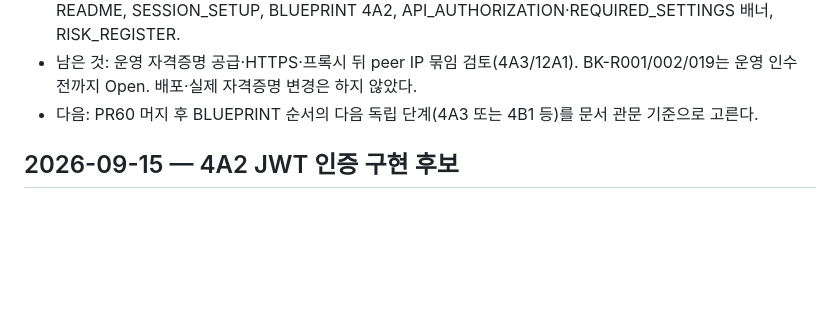
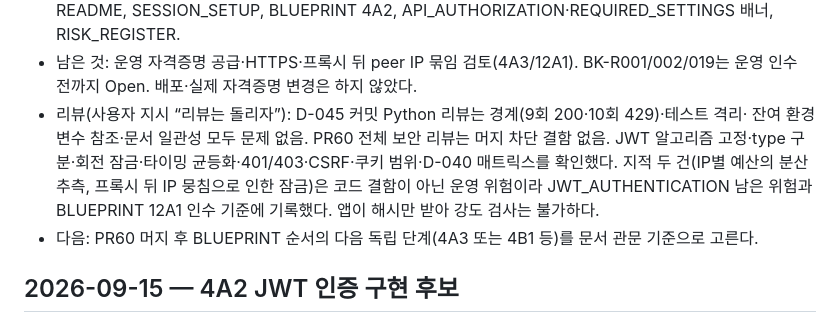
Before and after one commit to rlagycks/bazaar_kiosk, a Markdown page: docs/modernization/WORKLOG.md, the part around the change. Drawn GitHub-style; blank space fills up the shorter version.

```diff
--- a/docs/modernization/WORKLOG.md
+++ b/docs/modernization/WORKLOG.md
@@ -24,6 +24,11 @@
   README, SESSION_SETUP, BLUEPRINT 4A2, API_AUTHORIZATION·REQUIRED_SETTINGS 배너, RISK_REGISTER.
 - 남은 것: 운영 자격증명 공급·HTTPS·프록시 뒤 peer IP 묶임 검토(4A3/12A1). BK-R001/002/019는
   운영 인수 전까지 Open. 배포·실제 자격증명 변경은 하지 않았다.
+- 리뷰(사용자 지시 “리뷰는 돌리자”): D-045 커밋 Python 리뷰는 경계(9회 200·10회 429)·테스트 격리·
+  잔여 환경 변수 참조·문서 일관성 모두 문제 없음. PR60 전체 보안 리뷰는 머지 차단 결함 없음.
+  JWT 알고리즘 고정·type 구분·회전 잠금·타이밍 균등화·401/403·CSRF·쿠키 범위·D-040 매트릭스를 확인했다.
+  지적 두 건(IP별 예산의 분산 추측, 프록시 뒤 IP 뭉침으로 인한 잠금)은 코드 결함이 아닌 운영 위험이라
+  JWT_AUTHENTICATION 남은 위험과 BLUEPRINT 12A1 인수 기준에 기록했다. 앱이 해시만 받아 강도 검사는 불가하다.
 - 다음: PR60 머지 후 BLUEPRINT 순서의 다음 독립 단계(4A3 또는 4B1 등)를 문서 관문 기준으로 고른다.
 
 ## 2026-09-15 — 4A2 JWT 인증 구현 후보
```
Also changed, not shown: docs/modernization/BLUEPRINT.md (+1 -1 lines), docs/modernization/JWT_AUTHENTICATION.md (+11 -0 lines).
